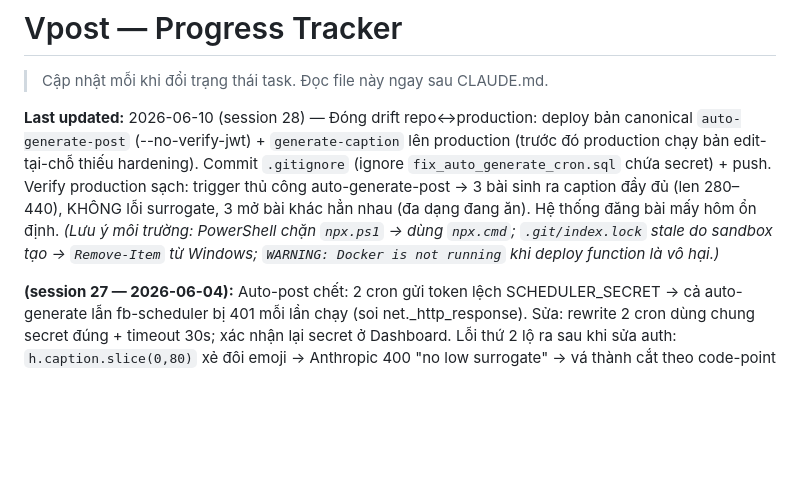
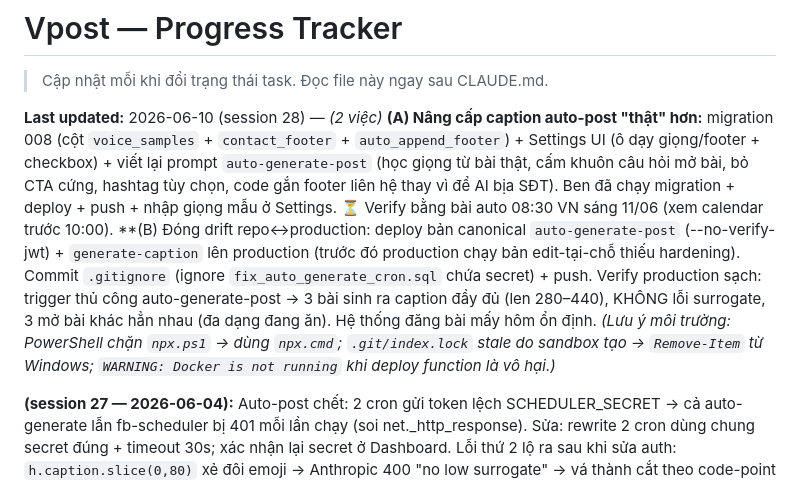
Before and after one commit to GYC073/Vpost, a Markdown page: PROGRESS.md, the part around the change. GitHub-like rendering; blank space fills up the shorter version.

```diff
--- a/PROGRESS.md
+++ b/PROGRESS.md
@@ -2,7 +2,7 @@
 
 > Cập nhật mỗi khi đổi trạng thái task. Đọc file này ngay sau CLAUDE.md.
 
-**Last updated:** 2026-06-10 (session 28) — Đóng drift repo↔production: deploy bản canonical `auto-generate-post` (--no-verify-jwt) + `generate-caption` lên production (trước đó production chạy bản edit-tại-chỗ thiếu hardening). Commit `.gitignore` (ignore `fix_auto_generate_cron.sql` chứa secret) + push. Verify production sạch: trigger thủ công auto-generate-post → 3 bài sinh ra caption đầy đủ (len 280–440), KHÔNG lỗi surrogate, 3 mở bài khác hẳn nhau (đa dạng đang ăn). Hệ thống đăng bài mấy hôm ổn định. *(Lưu ý môi trường: PowerShell chặn `npx.ps1` → dùng `npx.cmd`; `.git/index.lock` stale do sandbox tạo → `Remove-Item` từ Windows; `WARNING: Docker is not running` khi deploy function là vô hại.)*
+**Last updated:** 2026-06-10 (session 28) — *(2 việc)* **(A) Nâng cấp caption auto-post "thật" hơn:** migration 008 (cột `voice_samples` + `contact_footer` + `auto_append_footer`) + Settings UI (ô dạy giọng/footer + checkbox) + viết lại prompt `auto-generate-post` (học giọng từ bài thật, cấm khuôn câu hỏi mở bài, bỏ CTA cứng, hashtag tùy chọn, code gắn footer liên hệ thay vì để AI bịa SĐT). Ben đã chạy migration + deploy + push + nhập giọng mẫu ở Settings. ⏳ Verify bằng bài auto 08:30 VN sáng 11/06 (xem calendar trước 10:00). **(B) Đóng drift repo↔production: deploy bản canonical `auto-generate-post` (--no-verify-jwt) + `generate-caption` lên production (trước đó production chạy bản edit-tại-chỗ thiếu hardening). Commit `.gitignore` (ignore `fix_auto_generate_cron.sql` chứa secret) + push. Verify production sạch: trigger thủ công auto-generate-post → 3 bài sinh ra caption đầy đủ (len 280–440), KHÔNG lỗi surrogate, 3 mở bài khác hẳn nhau (đa dạng đang ăn). Hệ thống đăng bài mấy hôm ổn định. *(Lưu ý môi trường: PowerShell chặn `npx.ps1` → dùng `npx.cmd`; `.git/index.lock` stale do sandbox tạo → `Remove-Item` từ Windows; `WARNING: Docker is not running` khi deploy function là vô hại.)*
 
 **(session 27 — 2026-06-04):** Auto-post chết: 2 cron gửi token lệch SCHEDULER_SECRET → cả auto-generate lẫn fb-scheduler bị 401 mỗi lần chạy (soi net._http_response). Sửa: rewrite 2 cron dùng chung secret đúng + timeout 30s; xác nhận lại secret ở Dashboard. Lỗi thứ 2 lộ ra sau khi sửa auth: `h.caption.slice(0,80)` xẻ đôi emoji → Anthropic 400 "no low surrogate" → vá thành cắt theo code-point (+ stripLoneSurrogates ở bản local), deploy qua Dashboard editor. Verify end-to-end: bài auto ĐÃ ĐĂNG lên Facebook thật (status posted, có fb_post_id). Chi tiết: NEXT.md.
 
```
Also changed, not shown: NEXT.md (+15 -0 lines).
